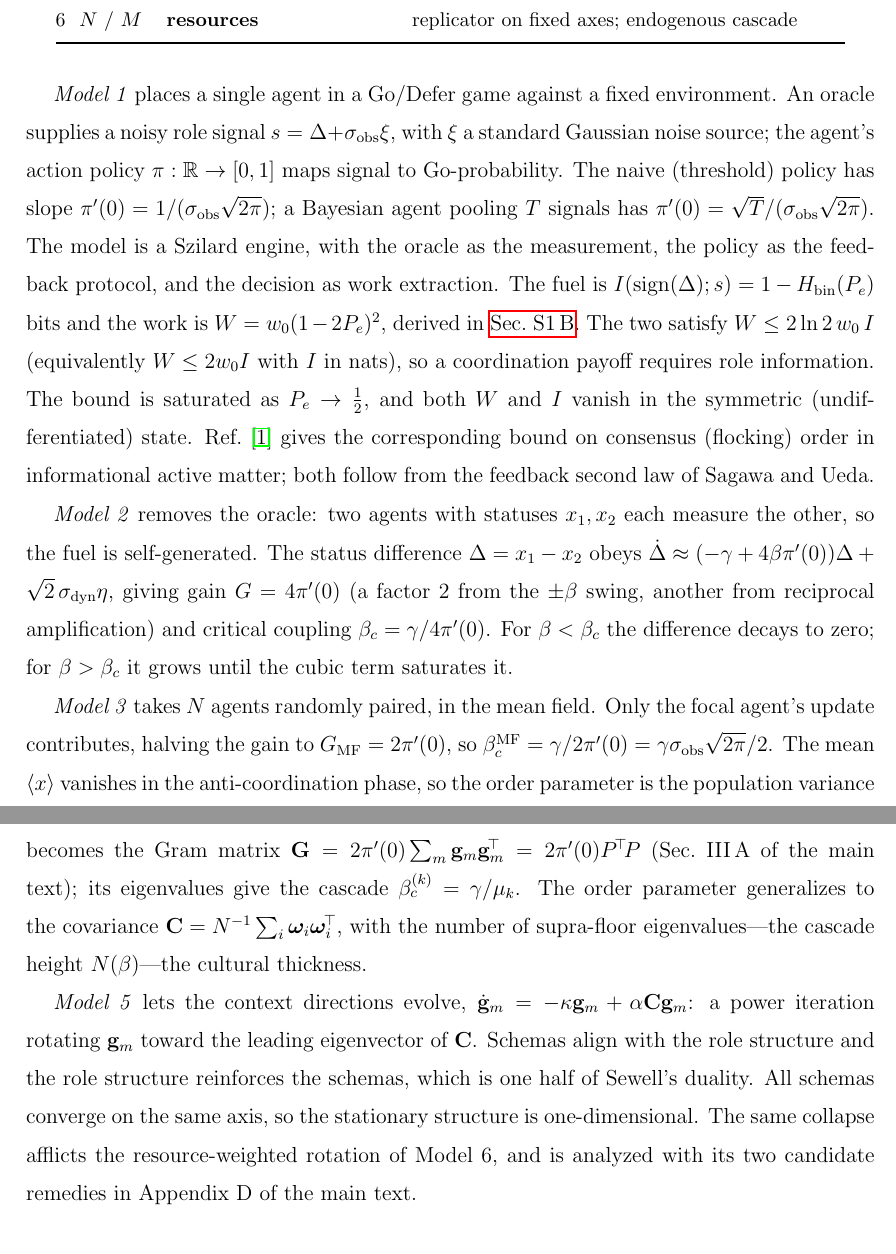
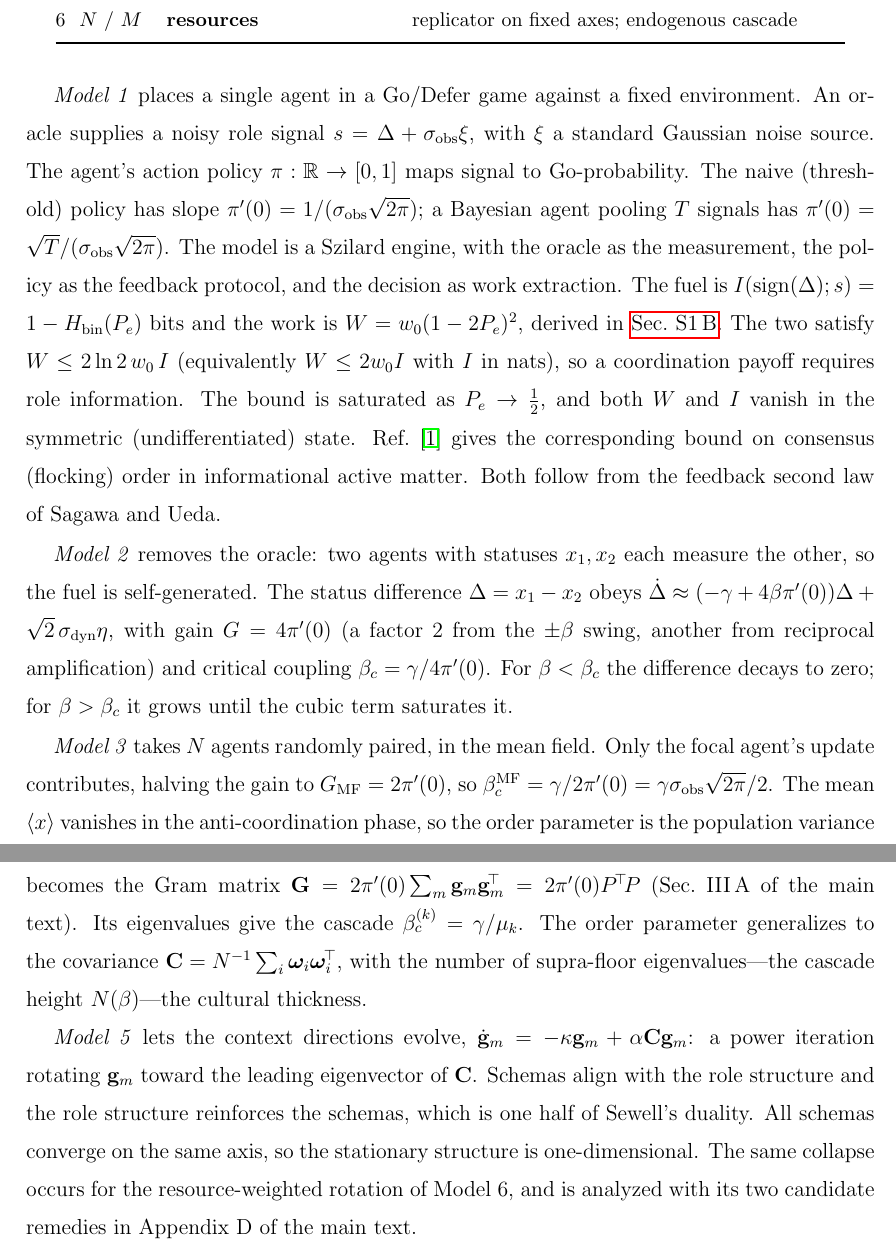
Before and after one commit to mptouzel/role_diff, a LaTeX paper (supplement.tex): two parts of pages 3 and 4 of 17, joined at a grey line, cut so that both start at the same text. Compiled offline with pdfLaTeX.

Commit message:
Style pass on Supplement S1
Six semicolon welds split, one cleft and one trailing gloss removed, and "the
same collapse afflicts the resource-weighted rotation" -> "occurs for".

S1 18.6 -> 16.8 mean words per sentence, semicolons 11 -> 5. The survivors are
balanced paired contrasts (naive/Bayesian policy, below/above threshold) and the
four-outcome payoff enumeration, whose items carry internal commas.

Co-Authored-By: Claude Opus 5 <noreply@anthropic.com>
Claude-Session: https://claude.ai/code/session_01EZ8TuCuY25PiG9XLdLMXW7

```diff
--- a/supplement.tex
+++ b/supplement.tex
@@ -87,15 +87,15 @@ The main text presents the closed loop directly; it was developed as a sequence
 \end{tabular}
 \end{table}
 
-\emph{Model 1} places a single agent in a Go/Defer game against a fixed environment. An oracle supplies a noisy role signal $s=\Delta+\sobs\xi$, with $\xi$ a standard Gaussian noise source; the agent's action policy $\pi:\mathbb{R}\to[0,1]$ maps signal to Go-probability. The naive (threshold) policy has slope $\pi'(0)=1/(\sobs\sqrt{2\pi})$; a Bayesian agent pooling $T$ signals has $\pi'(0)=\sqrt{T}/(\sobs\sqrt{2\pi})$. The model is a Szilard engine, with the oracle as the measurement, the policy as the feedback protocol, and the decision as work extraction. The fuel is $I(\mathrm{sign}(\Delta);s)=1-H_{\mathrm{bin}}(P_e)$ bits and the work is $W=w_0(1-2P_e)^2$, derived in \cref{sm:payoff}. The two satisfy $W\le 2\ln2\,w_0\,I$ (equivalently $W\le 2w_0I$ with $I$ in nats), so a coordination payoff requires role information. The bound is saturated as $P_e\to\tfrac12$, and both $W$ and $I$ vanish in the symmetric (undifferentiated) state. Ref.~\cite{vansaders2023} gives the corresponding bound on consensus (flocking) order in informational active matter; both follow from the feedback second law of Sagawa and Ueda.
+\emph{Model 1} places a single agent in a Go/Defer game against a fixed environment. An oracle supplies a noisy role signal $s=\Delta+\sobs\xi$, with $\xi$ a standard Gaussian noise source. The agent's action policy $\pi:\mathbb{R}\to[0,1]$ maps signal to Go-probability. The naive (threshold) policy has slope $\pi'(0)=1/(\sobs\sqrt{2\pi})$; a Bayesian agent pooling $T$ signals has $\pi'(0)=\sqrt{T}/(\sobs\sqrt{2\pi})$. The model is a Szilard engine, with the oracle as the measurement, the policy as the feedback protocol, and the decision as work extraction. The fuel is $I(\mathrm{sign}(\Delta);s)=1-H_{\mathrm{bin}}(P_e)$ bits and the work is $W=w_0(1-2P_e)^2$, derived in \cref{sm:payoff}. The two satisfy $W\le 2\ln2\,w_0\,I$ (equivalently $W\le 2w_0I$ with $I$ in nats), so a coordination payoff requires role information. The bound is saturated as $P_e\to\tfrac12$, and both $W$ and $I$ vanish in the symmetric (undifferentiated) state. Ref.~\cite{vansaders2023} gives the corresponding bound on consensus (flocking) order in informational active matter. Both follow from the feedback second law of Sagawa and Ueda.
 
-\emph{Model 2} removes the oracle: two agents with statuses $x_1,x_2$ each measure the other, so the fuel is self-generated. The status difference $\Delta=x_1-x_2$ obeys $\dot\Delta\approx(-\gamma+4\beta\pi'(0))\Delta+\sqrt2\,\sdyn\eta$, giving gain $G=4\pi'(0)$ (a factor $2$ from the $\pm\beta$ swing, another from reciprocal amplification) and critical coupling $\beta_c=\gamma/4\pi'(0)$. For $\beta<\beta_c$ the difference decays to zero; for $\beta>\beta_c$ it grows until the cubic term saturates it.
+\emph{Model 2} removes the oracle: two agents with statuses $x_1,x_2$ each measure the other, so the fuel is self-generated. The status difference $\Delta=x_1-x_2$ obeys $\dot\Delta\approx(-\gamma+4\beta\pi'(0))\Delta+\sqrt2\,\sdyn\eta$, with gain $G=4\pi'(0)$ (a factor $2$ from the $\pm\beta$ swing, another from reciprocal amplification) and critical coupling $\beta_c=\gamma/4\pi'(0)$. For $\beta<\beta_c$ the difference decays to zero; for $\beta>\beta_c$ it grows until the cubic term saturates it.
 
 \emph{Model 3} takes $N$ agents randomly paired, in the mean field. Only the focal agent's update contributes, halving the gain to $G_{\mathrm{MF}}=2\pi'(0)$, so $\beta_c^{\mathrm{MF}}=\gamma/2\pi'(0)=\gamma\sobs\sqrt{2\pi}/2$. The mean $\langle x\rangle$ vanishes in the anti-coordination phase, so the order parameter is the population variance $C=N^{-1}\sum_i x_i^2$, with $C-C_0\propto(\beta-\beta_c)$ near threshold.
 
-\emph{Model 4} gives agents vector positions $\w_i\in\mathbb{R}^d$ and $M$ contexts $\g_m\in\mathbb{R}^d$. The gain becomes the Gram matrix $\G=2\pi'(0)\sum_m\g_m\g_m^{\!\top}=2\pi'(0)P^{\!\top}\!P$ (Sec.~III\,A of the main text); its eigenvalues give the cascade $\beta_c^{(k)}=\gamma/\mu_k$. The order parameter generalizes to the covariance $\C=N^{-1}\sum_i\w_i\w_i^{\!\top}$, with the number of supra-floor eigenvalues---the cascade height $N(\beta)$---the cultural thickness.
+\emph{Model 4} gives agents vector positions $\w_i\in\mathbb{R}^d$ and $M$ contexts $\g_m\in\mathbb{R}^d$. The gain becomes the Gram matrix $\G=2\pi'(0)\sum_m\g_m\g_m^{\!\top}=2\pi'(0)P^{\!\top}\!P$ (Sec.~III\,A of the main text). Its eigenvalues give the cascade $\beta_c^{(k)}=\gamma/\mu_k$. The order parameter generalizes to the covariance $\C=N^{-1}\sum_i\w_i\w_i^{\!\top}$, with the number of supra-floor eigenvalues---the cascade height $N(\beta)$---the cultural thickness.
 
-\emph{Model 5} lets the context directions evolve, $\dot\g_m=-\kappa\g_m+\alpha\C\g_m$: a power iteration rotating $\g_m$ toward the leading eigenvector of $\C$. Schemas align with the role structure and the role structure reinforces the schemas, which is one half of Sewell's duality. All schemas converge on the same axis, so the stationary structure is one-dimensional. The same collapse afflicts the resource-weighted rotation of Model~6, and is analyzed with its two candidate remedies in Appendix~D of the main text.
+\emph{Model 5} lets the context directions evolve, $\dot\g_m=-\kappa\g_m+\alpha\C\g_m$: a power iteration rotating $\g_m$ toward the leading eigenvector of $\C$. Schemas align with the role structure and the role structure reinforces the schemas, which is one half of Sewell's duality. All schemas converge on the same axis, so the stationary structure is one-dimensional. The same collapse occurs for the resource-weighted rotation of Model~6, and is analyzed with its two candidate remedies in Appendix~D of the main text.
 
 \emph{Model 6} closes the loop with resources (Sec.~V\,A of the main text): schemas are reinforced by the resource-weighted covariance $\Cr$, so agents who profit from a schema defend it. Reinforcement is thereby contingent on success rather than on raw differentiation, and schema competition becomes a replicator dynamics whose fitness is resource accumulation. The context directions are held fixed (Sec.~II of the main text), so what the loop selects is the strength of each schema, not its axis.
 
```
Also changed, not shown: supplement.pdf, supplement.tex (6 more changed lines).
